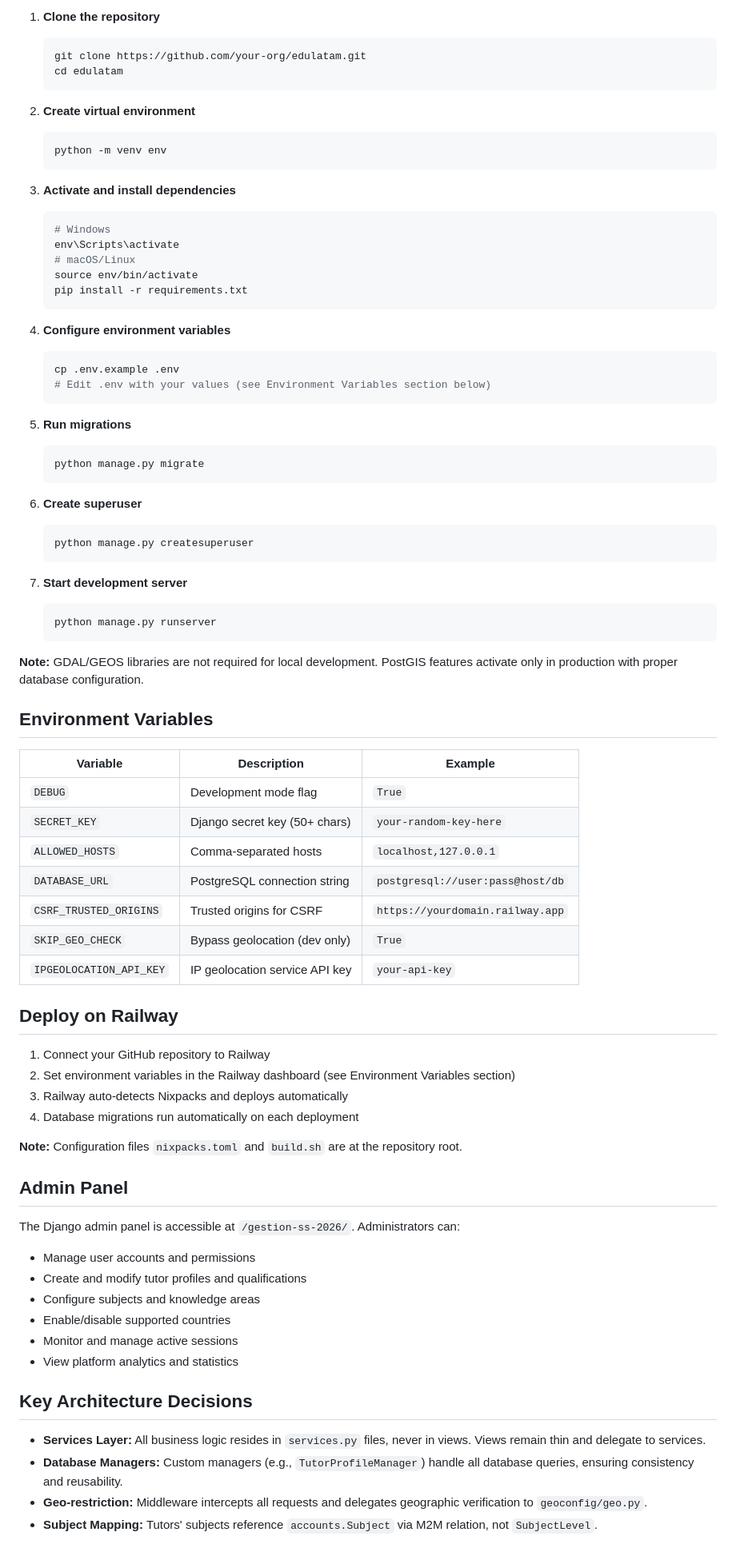
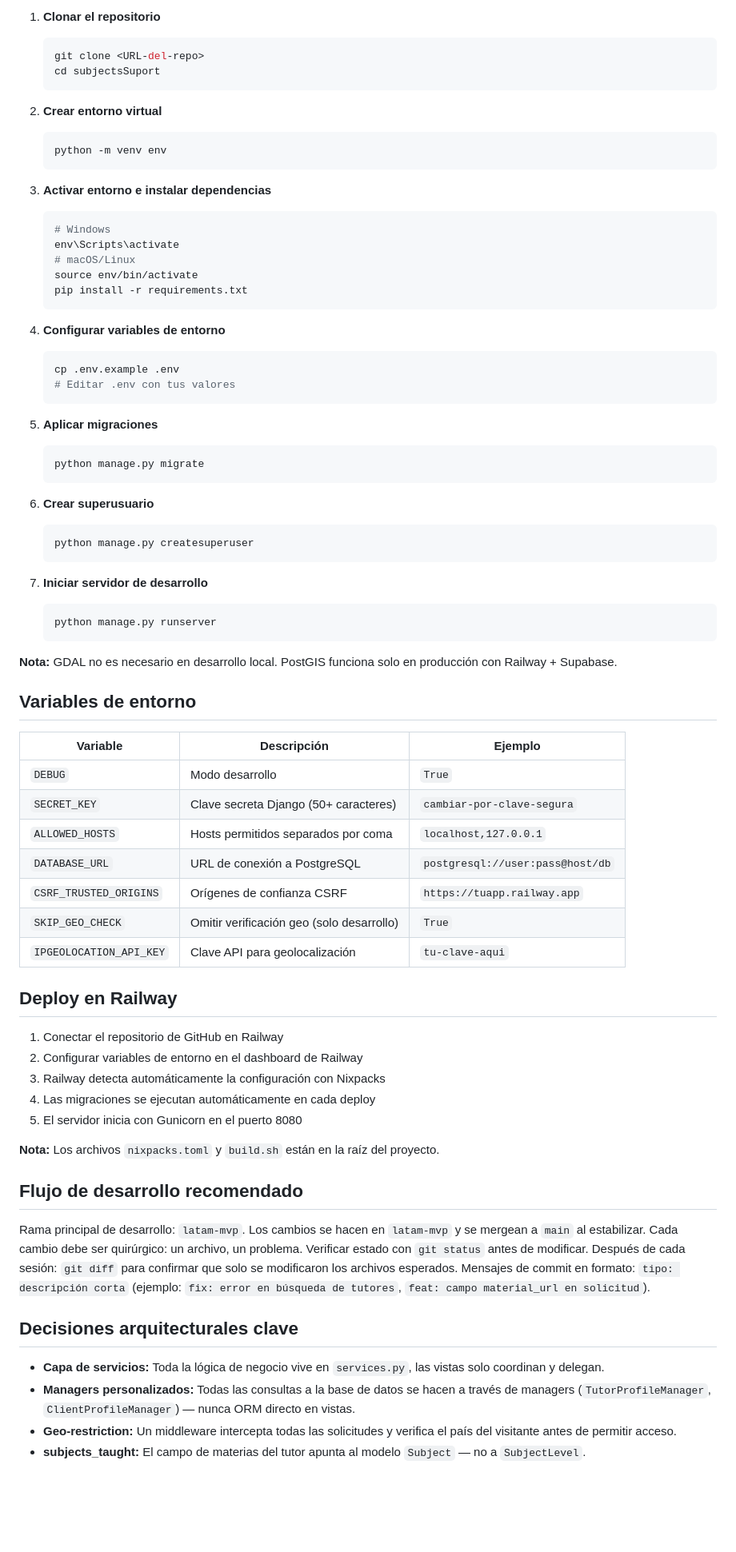
Before and after one commit to levi1519/subjectSupport, a Markdown page: README.md, the part around one of its changes. Shown at 80% size. Rendered like a GitHub page; blank space fills up the shorter version.

````diff
--- a/README.md
+++ b/README.md
@@ -62,16 +75,16 @@ subjectSupport/         Django settings & project configuration
 
-1. **Clone the repository**
+1. **Clonar el repositorio**
    ```bash
-   git clone https://github.com/your-org/edulatam.git
-   cd edulatam
+   git clone <URL-del-repo>
+   cd subjectsSuport
    ```
 
-2. **Create virtual environment**
+2. **Crear entorno virtual**
    ```bash
    python -m venv env
    ```
 
-3. **Activate and install dependencies**
+3. **Activar entorno e instalar dependencias**
    ```bash
    # Windows
    env\Scripts\activate
@@ -80,64 +93,59 @@ subjectSupport/         Django settings & project configuration
    pip install -r requirements.txt
    ```
 
-4. **Configure environment variables**
+4. **Configurar variables de entorno**
    ```bash
    cp .env.example .env
-   # Edit .env with your values (see Environment Variables section below)
+   # Editar .env con tus valores
    ```
 
-5. **Run migrations**
+5. **Aplicar migraciones**
    ```bash
    python manage.py migrate
    ```
 
-6. **Create superuser**
+6. **Crear superusuario**
    ```bash
    python manage.py createsuperuser
    ```
 
-7. **Start development server**
+7. **Iniciar servidor de desarrollo**
    ```bash
    python manage.py runserver
    ```
 
-**Note:** GDAL/GEOS libraries are not required for local development. PostGIS features activate only in production with proper database configuration.
+**Nota:** GDAL no es necesario en desarrollo local. PostGIS funciona solo en producción con Railway + Supabase.
 
-## Environment Variables
+## Variables de entorno
 
-| Variable | Description | Example |
+| Variable | Descripción | Ejemplo |
 |----------|-------------|---------|
-| `DEBUG` | Development mode flag | `True` |
-| `SECRET_KEY` | Django secret key (50+ chars) | `your-random-key-here` |
-| `ALLOWED_HOSTS` | Comma-separated hosts | `localhost,127.0.0.1` |
-| `DATABASE_URL` | PostgreSQL connection string | `postgresql://user:pass@host/db` |
-| `CSRF_TRUSTED_ORIGINS` | Trusted origins for CSRF | `https://yourdomain.railway.app` |
-| `SKIP_GEO_CHECK` | Bypass geolocation (dev only) | `True` |
-| `IPGEOLOCATION_API_KEY` | IP geolocation service API key | `your-api-key` |
+| `DEBUG` | Modo desarrollo | `True` |
+| `SECRET_KEY` | Clave secreta Django (50+ caracteres) | `cambiar-por-clave-segura` |
+| `ALLOWED_HOSTS` | Hosts permitidos separados por coma | `localhost,127.0.0.1` |
+| `DATABASE_URL` | URL de conexión a PostgreSQL | `postgresql://user:pass@host/db` |
+| `CSRF_TRUSTED_ORIGINS` | Orígenes de confianza CSRF | `https://tuapp.railway.app` |
+| `SKIP_GEO_CHECK` | Omitir verificación geo (solo desarrollo) | `True` |
+| `IPGEOLOCATION_API_KEY` | Clave API para geolocalización | `tu-clave-aqui` |
 
-## Deploy on Railway
+## Deploy en Railway
 
-1. Connect your GitHub repository to Railway
-2. Set environment variables in the Railway dashboard (see Environment Variables section)
-3. Railway auto-detects Nixpacks and deploys automatically
-4. Database migrations run automatically on each deployment
+1. Conectar el repositorio de GitHub en Railway
+2. Configurar variables de entorno en el dashboard de Railway
+3. Railway detecta automáticamente la configuración con Nixpacks
+4. Las migraciones se ejecutan automáticamente en cada deploy
+5. El servidor inicia con Gunicorn en el puerto 8080
 
-**Note:** Configuration files `nixpacks.toml` and `build.sh` are at the repository root.
+**Nota:** Los archivos `nixpacks.toml` y `build.sh` están en la raíz del proyecto.
 
-## Admin Panel
+## Flujo de desarrollo recomendado
 
-The Django admin panel is accessible at `/gestion-ss-2026/`. Administrators can:
-- Manage user accounts and permissions
-- Create and modify tutor profiles and qualifications
-- Configure subjects and knowledge areas
-- Enable/disable supported countries
-- Monitor and manage active sessions
-- View platform analytics and statistics
+Rama principal de desarrollo: `latam-mvp`. Los cambios se hacen en `latam-mvp` y se mergean a `main` al estabilizar. Cada cambio debe ser quirúrgico: un archivo, un problema. Verificar estado con `git status` antes de modificar. Después de cada sesión: `git diff` para confirmar que solo se modificaron los archivos esperados. Mensajes de commit en formato: `tipo: descripción corta` (ejemplo: `fix: error en búsqueda de tutores`, `feat: campo material_url en solicitud`).
 
-## Key Architecture Decisions
+## Decisiones arquitecturales clave
 
-- **Services Layer:** All business logic resides in `services.py` files, never in views. Views remain thin and delegate to services.
-- **Database Managers:** Custom managers (e.g., `TutorProfileManager`) handle all database queries, ensuring consistency and reusability.
-- **Geo-restriction:** Middleware intercepts all requests and delegates geographic verification to `geoconfig/geo.py`.
-- **Subject Mapping:** Tutors' subjects reference `accounts.Subject` via M2M relation, not `SubjectLevel`.
+- **Capa de servicios:** Toda la lógica de negocio vive en `services.py`, las vistas solo coordinan y delegan.
+- **Managers personalizados:** Todas las consultas a la base de datos se hacen a través de managers (`TutorProfileManager`, `ClientProfileManager`) — nunca ORM directo en vistas.
+- **Geo-restriction:** Un middleware intercepta todas las solicitudes y verifica el país del visitante antes de permitir acceso.
+- **subjects_taught:** El campo de materias del tutor apunta al modelo `Subject` — no a `SubjectLevel`.
 
````
Also changed, not shown: other parts of README.md (+56 -47 lines).
